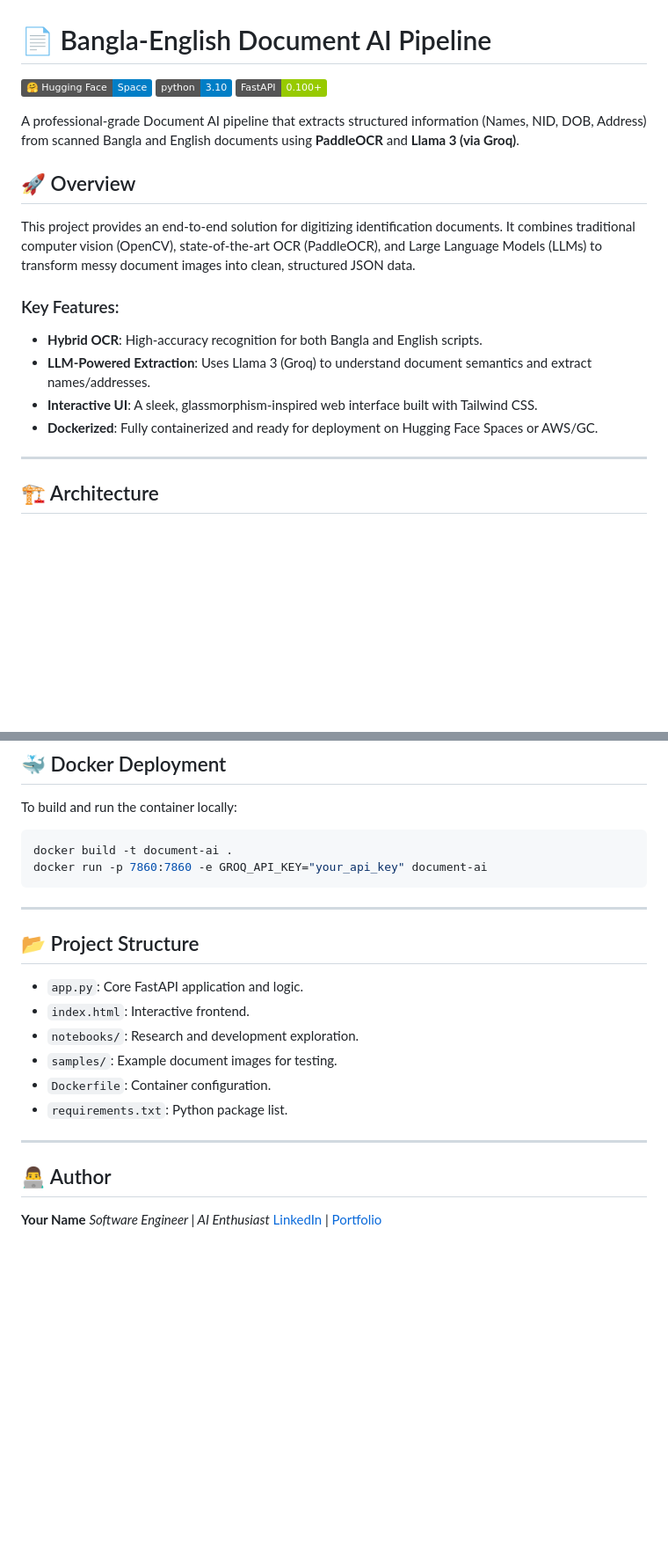
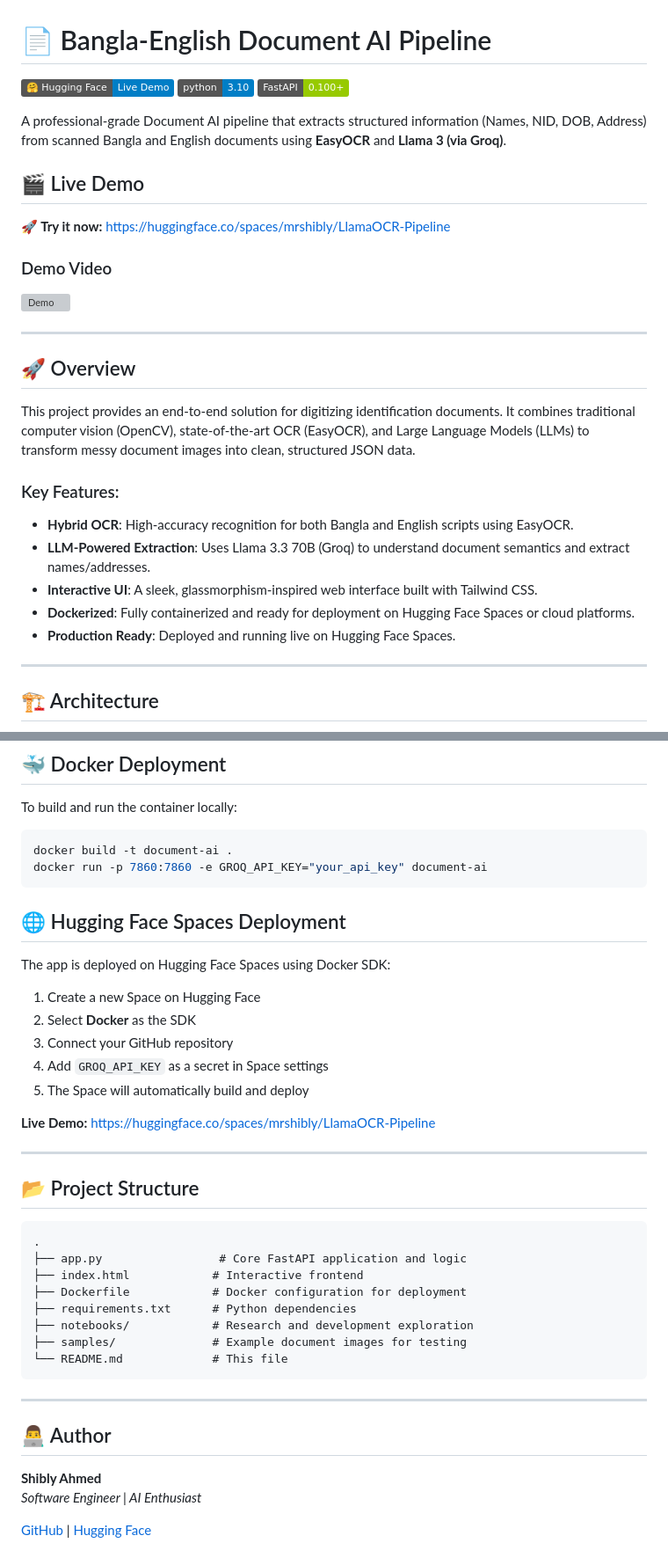
Before and after one commit to mrshibly/LlamaOCR-Pipeline, a Markdown page: README.md, 2 parts joined by grey strips. Shown at 88% size. GitHub-like rendering; badges without logos; blank space fills up the shorter version; grey boxes are pictures that could not be loaded.

Commit message:
Update README with live deployment link, demo video, and EasyOCR references

````diff
--- a/README.md
+++ b/README.md
@@ -1,20 +1,31 @@
 # 📄 Bangla-English Document AI Pipeline
 
-[![Hugging Face Space](https://img.shields.io/badge/%F0%9F%A4%97%20Hugging%20Face-Space-blue)](https://huggingface.co/spaces)
+[![Live Demo](https://img.shields.io/badge/%F0%9F%A4%97%20Hugging%20Face-Live%20Demo-blue)](https://huggingface.co/spaces/mrshibly/LlamaOCR-Pipeline)
 [![Python 3.10](https://img.shields.io/badge/python-3.10-blue.svg)](https://www.python.org/downloads/release/python-3100/)
 [![FastAPI](https://img.shields.io/badge/FastAPI-0.100+-green.svg)](https://fastapi.tiangolo.com/)
 
-A professional-grade Document AI pipeline that extracts structured information (Names, NID, DOB, Address) from scanned Bangla and English documents using **PaddleOCR** and **Llama 3 (via Groq)**.
+A professional-grade Document AI pipeline that extracts structured information (Names, NID, DOB, Address) from scanned Bangla and English documents using **EasyOCR** and **Llama 3 (via Groq)**.
+
+## 🎬 Live Demo
+
+**🚀 Try it now:** [https://huggingface.co/spaces/mrshibly/LlamaOCR-Pipeline](https://huggingface.co/spaces/mrshibly/LlamaOCR-Pipeline)
+
+### Demo Video
+
+![Demo](./20260113-2032-01.9113974.mp4)
+
+---
 
 ## 🚀 Overview
 
-This project provides an end-to-end solution for digitizing identification documents. It combines traditional computer vision (OpenCV), state-of-the-art OCR (PaddleOCR), and Large Language Models (LLMs) to transform messy document images into clean, structured JSON data.
+This project provides an end-to-end solution for digitizing identification documents. It combines traditional computer vision (OpenCV), state-of-the-art OCR (EasyOCR), and Large Language Models (LLMs) to transform messy document images into clean, structured JSON data.
 
 ### Key Features:
-- **Hybrid OCR**: High-accuracy recognition for both Bangla and English scripts.
-- **LLM-Powered Extraction**: Uses Llama 3 (Groq) to understand document semantics and extract names/addresses.
+- **Hybrid OCR**: High-accuracy recognition for both Bangla and English scripts using EasyOCR.
+- **LLM-Powered Extraction**: Uses Llama 3.3 70B (Groq) to understand document semantics and extract names/addresses.
 - **Interactive UI**: A sleek, glassmorphism-inspired web interface built with Tailwind CSS.
-- **Dockerized**: Fully containerized and ready for deployment on Hugging Face Spaces or AWS/GC.
+- **Dockerized**: Fully containerized and ready for deployment on Hugging Face Spaces or cloud platforms.
+- **Production Ready**: Deployed and running live on Hugging Face Spaces.
 
 ---
 
@@ -84,19 +95,37 @@ docker build -t document-ai .
 docker run -p 7860:7860 -e GROQ_API_KEY="your_api_key" document-ai
 ```
 
+## 🌐 Hugging Face Spaces Deployment
+
+The app is deployed on Hugging Face Spaces using Docker SDK:
+
+1. Create a new Space on Hugging Face
+2. Select **Docker** as the SDK
+3. Connect your GitHub repository
+4. Add `GROQ_API_KEY` as a secret in Space settings
+5. The Space will automatically build and deploy
+
+**Live Demo:** [https://huggingface.co/spaces/mrshibly/LlamaOCR-Pipeline](https://huggingface.co/spaces/mrshibly/LlamaOCR-Pipeline)
+
 ---
 
 ## 📂 Project Structure
-- `app.py`: Core FastAPI application and logic.
-- `index.html`: Interactive frontend.
-- `notebooks/`: Research and development exploration.
-- `samples/`: Example document images for testing.
-- `Dockerfile`: Container configuration.
-- `requirements.txt`: Python package list.
+```
+.
+├── app.py                 # Core FastAPI application and logic
+├── index.html            # Interactive frontend
+├── Dockerfile            # Docker configuration for deployment
+├── requirements.txt      # Python dependencies
+├── notebooks/            # Research and development exploration
+├── samples/              # Example document images for testing
+└── README.md             # This file
+```
 
 ---
 
 ## 👨‍💻 Author
-**Your Name**
+
+**Shibly Ahmed**
 *Software Engineer | AI Enthusiast*
-[LinkedIn](your-linkedin-url) | [Portfolio](your-portfolio-url)
+
+[GitHub](https://github.com/mrshibly) | [Hugging Face](https://huggingface.co/mrshibly)
````
Also changed, not shown: other parts of README.md (+6 -6 lines).
